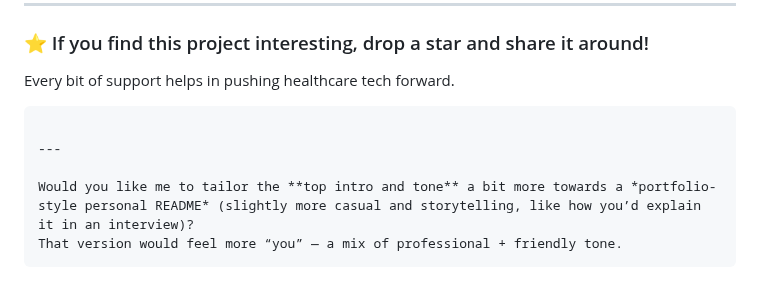
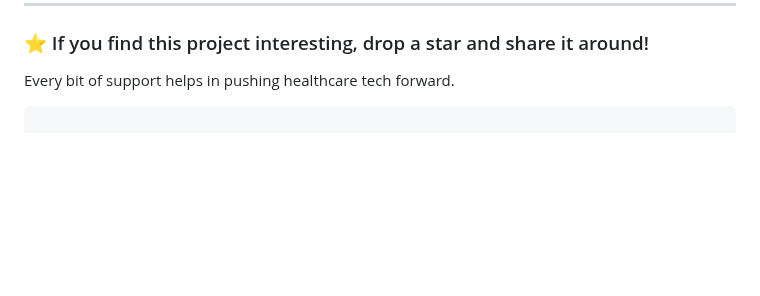
Before and after one commit to JeswinJestin/Unified-health-record, a Markdown page: README.md, the part around one of its changes. Drawn GitHub-style; blank space fills up the shorter version.

Commit message:
Fix formatting and remove comments in README.md
Removed redundant asterisk and unnecessary comments.

````diff
--- a/README.md
+++ b/README.md
@@ -196,9 +196,3 @@ From design to deployment, everything was built with the mindset of **bridging t
 Every bit of support helps in pushing healthcare tech forward.
 
 ```
-
----
-
-Would you like me to tailor the **top intro and tone** a bit more towards a *portfolio-style personal README* (slightly more casual and storytelling, like how you’d explain it in an interview)?
-That version would feel more “you” — a mix of professional + friendly tone.
-```
````
Also changed, not shown: other parts of README.md (+1 -1 lines).
